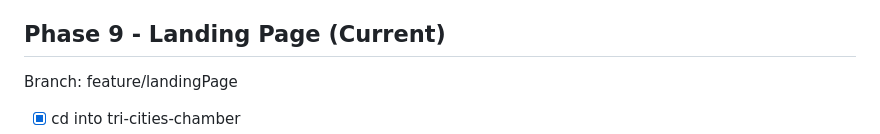
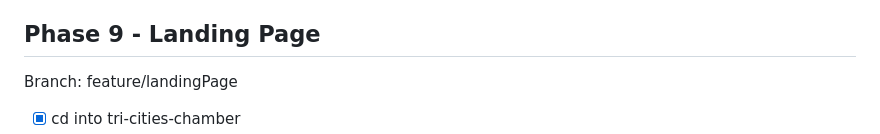
Before and after one commit to Tinabcit/IDSP-3380-Group-6, a Markdown page: tri-cities-chamber/docs/IMPLEMENTATION_PLAN.md, the part around one of its changes. Drawn GitHub-style.

```diff
--- a/tri-cities-chamber/docs/IMPLEMENTATION_PLAN.md
+++ b/tri-cities-chamber/docs/IMPLEMENTATION_PLAN.md
@@ -76,7 +76,7 @@ Branch: feature/sponsorPopUp
 - [x] ![SponsorPopUp](<sponsorPopUp.png>)
 - [x] From above image recreate/make the sponsorPopUp, use ShadCN, look at the whole strucutre right now and determine where the sponsor should be implemnented at. Built as components/partners/sponsor-form-dialog.tsx, opened from /partners (New sponsor, Edit); helpers and tests in lib/planner/sponsors.ts
 
-## Phase 9 - Landing Page (Current)
+## Phase 9 - Landing Page
 
 Branch: feature/landingPage
 
```
Also changed, not shown: other parts of tri-cities-chamber/docs/IMPLEMENTATION_PLAN.md (+16 -0 lines), tri-cities-chamber/docs/DECISIONS.md (+8 -0 lines), tri-cities-chamber/docs/Events/01Event.png (added), tri-cities-chamber/docs/Events/02Event.png (added), tri-cities-chamber/docs/Events/03Event.png (added), tri-cities-chamber/docs/Events/04Event.png (added).
